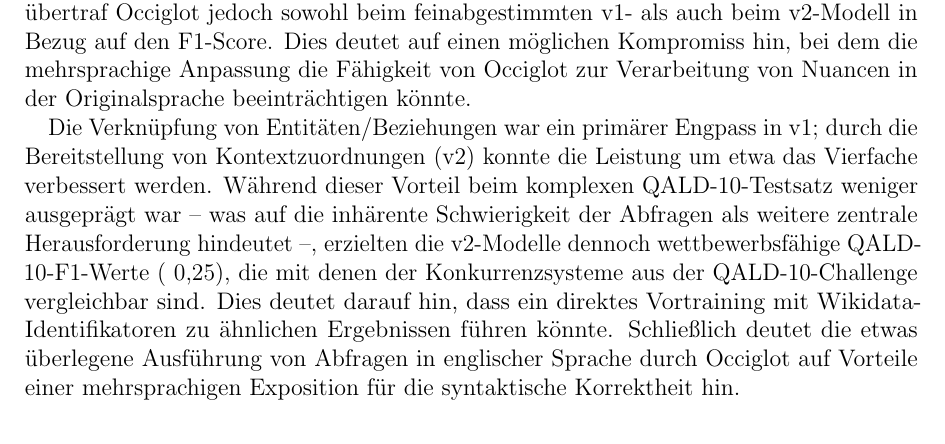
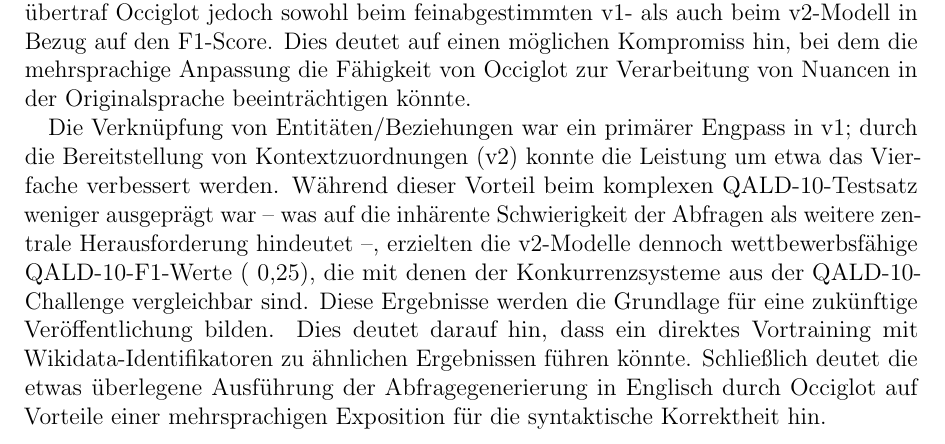
Before and after one commit to julioc-p/cross-lingual-transferability-thesis, a LaTeX thesis (thesis_writing/main.tex): part of page 2 of 89 before the commit and part of page 2 of 90 after it, cut so that both start at the same text. Compiled offline with pdfLaTeX.

Commit message:
updated german translation
Signed-off-by: julioc-p <14-10820@usb.ve>

```diff
--- a/thesis_writing/main.tex
+++ b/thesis_writing/main.tex
@@ -130,8 +130,8 @@
 Dies deutet auf einen möglichen Kompromiss hin, bei dem die mehrsprachige Anpassung die Fähigkeit von Occiglot zur Verarbeitung von Nuancen in der Originalsprache beeinträchtigen könnte.
 
 Die Verknüpfung von Entitäten/Beziehungen war ein primärer Engpass in v1; durch die Bereitstellung von Kontextzuordnungen (v2) konnte die Leistung um etwa das Vierfache verbessert werden.
-Während dieser Vorteil beim komplexen QALD-10-Testsatz weniger ausgeprägt war – was auf die inhärente Schwierigkeit der Abfragen als weitere zentrale Herausforderung hindeutet –, erzielten die v2-Modelle dennoch wettbewerbsfähige QALD-10-F1-Werte (~0,25), die mit denen der Konkurrenzsysteme aus der QALD-10-Challenge vergleichbar sind.
-Dies deutet darauf hin, dass ein direktes Vortraining mit Wikidata-Identifikatoren zu ähnlichen Ergebnissen führen könnte. Schließlich deutet die etwas überlegene Ausführung von Abfragen in englischer Sprache durch Occiglot auf Vorteile einer mehrsprachigen Exposition für die syntaktische Korrektheit hin.
+Während dieser Vorteil beim komplexen QALD-10-Testsatz weniger ausgeprägt war – was auf die inhärente Schwierigkeit der Abfragen als weitere zentrale Herausforderung hindeutet –, erzielten die v2-Modelle dennoch wettbewerbsfähige QALD-10-F1-Werte (~0,25), die mit denen der Konkurrenzsysteme aus der QALD-10-Challenge vergleichbar sind. Diese Ergebnisse werden die Grundlage für eine zukünftige Veröffentlichung bilden.
+Dies deutet darauf hin, dass ein direktes Vortraining mit Wikidata-Identifikatoren zu ähnlichen Ergebnissen führen könnte. Schließlich deutet die etwas überlegene Ausführung der Abfragegenerierung in Englisch durch Occiglot auf Vorteile einer mehrsprachigen Exposition für die syntaktische Korrektheit hin.
 \\
 
 \textbf{Translated with DeepL.com}
```
Also changed, not shown: thesis_writing/main.tex (2 more changed lines).
